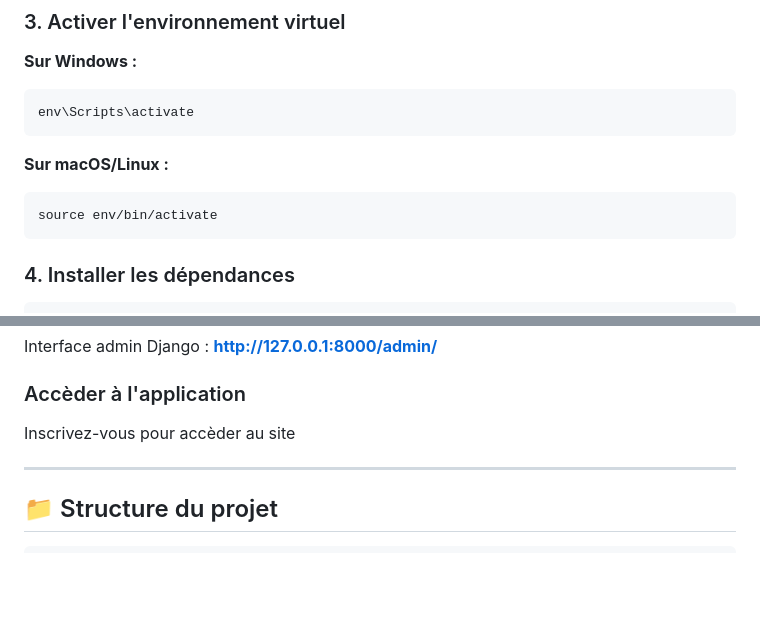
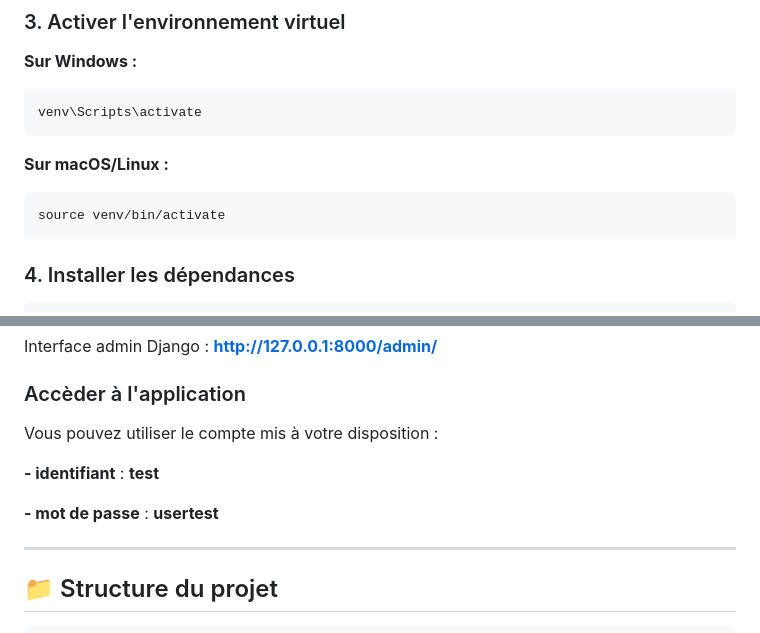
Before and after one commit to C-eorl/P9---LITRevu, a Markdown page: README.MD, 2 parts joined by grey strips. Rendered like a GitHub page; blank space fills up the shorter version.

````diff
--- a/README.MD
+++ b/README.MD
@@ -67,12 +67,12 @@ python3 -m venv env
 
 **Sur Windows :**
 ```bash
-env\Scripts\activate
+venv\Scripts\activate
 ```
 
 **Sur macOS/Linux :**
 ```bash
-source env/bin/activate
+source venv/bin/activate
 ```
 
 ### 4. Installer les dépendances
@@ -115,7 +115,11 @@ Interface admin Django : **http://127.0.0.1:8000/admin/**
 
 ### Accèder à l'application
 
-Inscrivez-vous pour accèder au site
+Vous pouvez utiliser le compte mis à votre disposition :
+
+**- identifiant** : **test**
+
+**- mot de passe** : **usertest**
 
 
 ---
````
